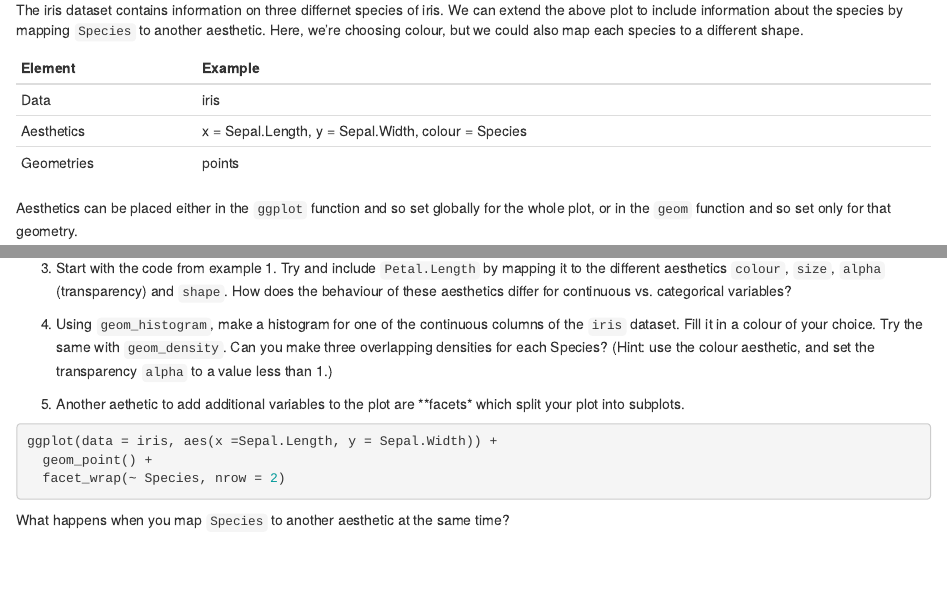
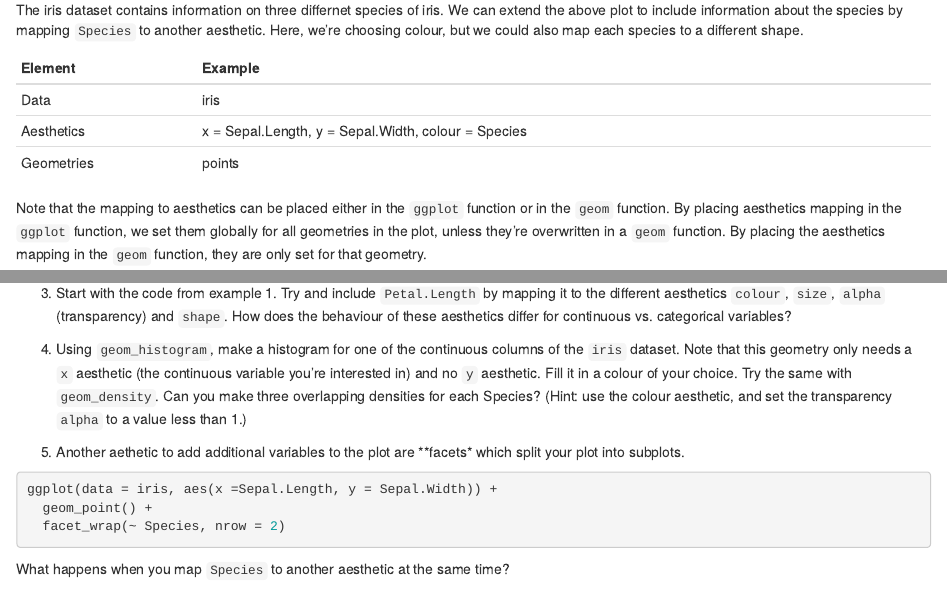
Before and after one commit to ASeatonSpatial/data_wrangling_intro, an R Markdown document (data_wrangling_intro.Rmd): the page in a window 1100 px wide, from 10850 px down, and a second part further down, joined at a grey line. Rendered offline with R 4.5, knitr and Pandoc, with nearby package versions; code that draws random numbers runs with fixed seeds of ours.

Commit message:
changed from Andrews comments

````diff
--- a/data_wrangling_intro.Rmd
+++ b/data_wrangling_intro.Rmd
@@ -390,12 +390,15 @@ The iris dataset contains information on three differnet species of iris. We can
 | Aesthetics | x =  Sepal.Length, y = Sepal.Width, colour = Species|
 | Geometries | points |
 
-Aesthetics can be placed either in the `ggplot` function and so set globally for the whole plot, or in the `geom` function and so set only for that geometry.
+Note that the mapping to aesthetics can be placed either in the `ggplot` function or in the `geom` function. By placing aesthetics mapping in the `ggplot` function, we set them globally for all geometries in the plot, unless they're overwritten in a `geom` function. By placing the aesthetics mapping in the `geom` function, they are only set for that geometry.
+
 
 ```{r, results = T}
 ggplot(data = iris, aes(x = Sepal.Length, Sepal.Width)) +
   geom_point(aes(colour = Species))
 ```
+
+
 
 #### **3. Group and boxplot**
 
@@ -427,7 +430,7 @@ ggplot(data = iris, aes(x =Sepal.Length, y = Sepal.Width)) +
 
 3. Start with the code from example 1. Try and include `Petal.Length` by mapping it to the different aesthetics `colour`, `size`, `alpha` (transparency) and `shape`. How does the behaviour of these aesthetics differ for continuous vs. categorical variables?
 
-4. Using `geom_histogram`, make a histogram for one of the continuous columns of the `iris` dataset. Fill it in a colour of your choice. Try the same with `geom_density`. Can you make three overlapping densities for each Species? (Hint: use the colour aesthetic, and set the transparency `alpha` to a value less than 1.)
+4. Using `geom_histogram`, make a histogram for one of the continuous columns of the `iris` dataset. Note that this geometry only needs a `x` aesthetic (the continuous variable you're interested in) and no `y` aesthetic. Fill it in a colour of your choice. Try the same with `geom_density`. Can you make three overlapping densities for each Species? (Hint: use the colour aesthetic, and set the transparency `alpha` to a value less than 1.)
 
 5. Another aethetic to add additional variables to the plot are **facets* which split your plot into subplots.
 
````
Also changed, not shown: data_wrangling_intro.Rmd (1 more changed lines).
